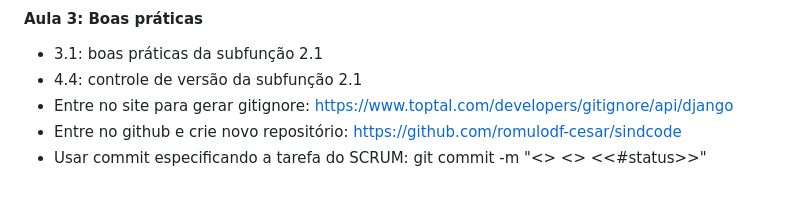
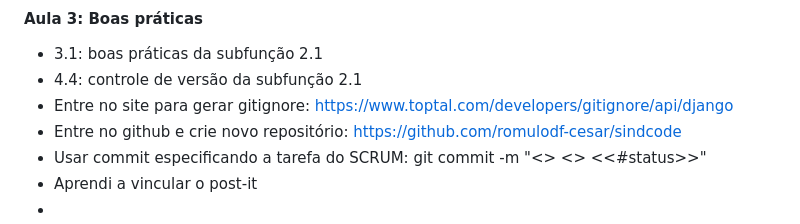
Before and after one commit to romulodf-cesar/sindcode, a Markdown page: README.md, the part around the change. Rendered like a GitHub page.

Commit message:
SCRUM-16 aprendi a vincular #done

```diff
--- a/README.md
+++ b/README.md
@@ -52,3 +52,5 @@ A UC visa aplicar metodologias ágeis e tecnologias modernas para a criação de
 - Entre no site para gerar gitignore: https://www.toptal.com/developers/gitignore/api/django
 - Entre no github e crie novo repositório: https://github.com/romulodf-cesar/sindcode
 - Usar commit especificando a tarefa do SCRUM: git commit -m "<<codigo-task>> <<mensagem>> <<#status>>"
+- Aprendi a vincular o post-it
+-
```
